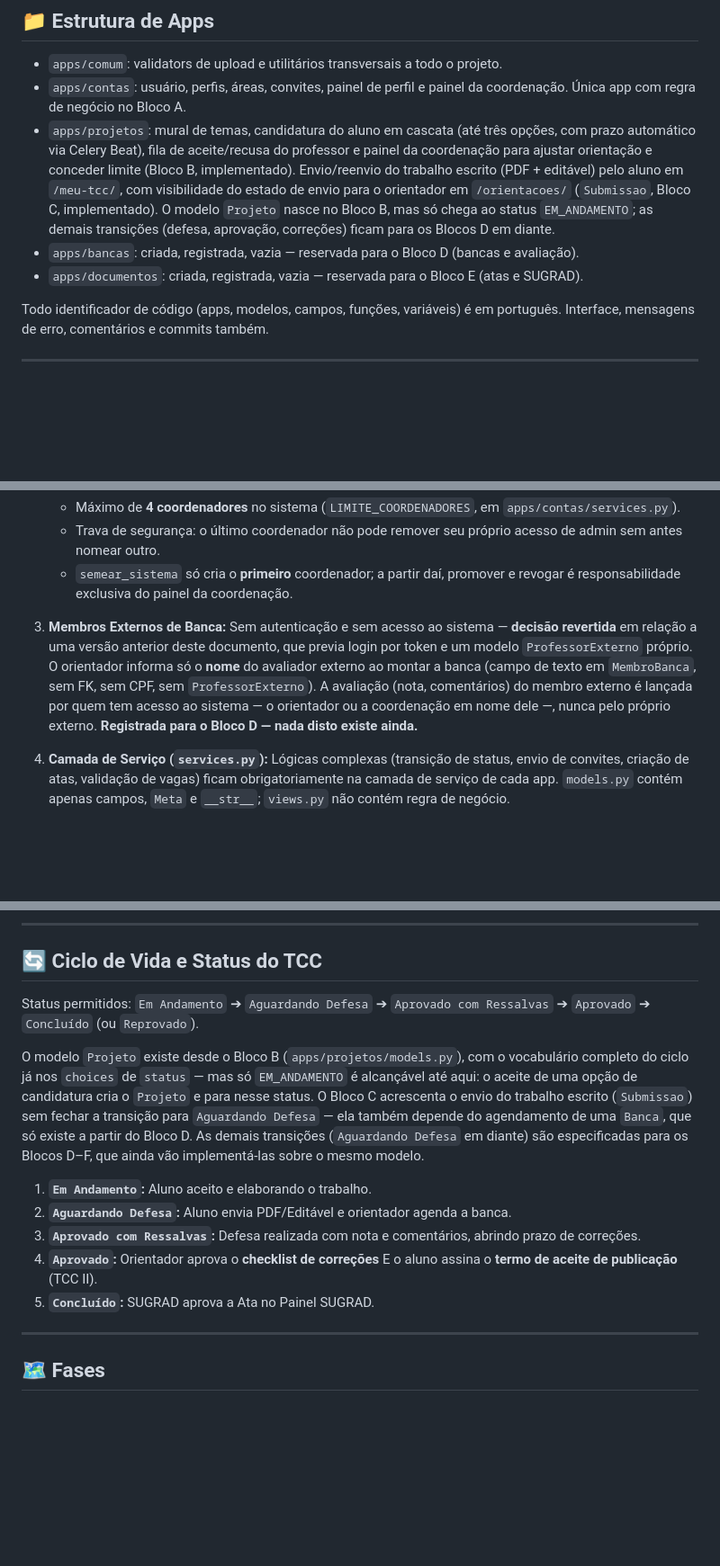
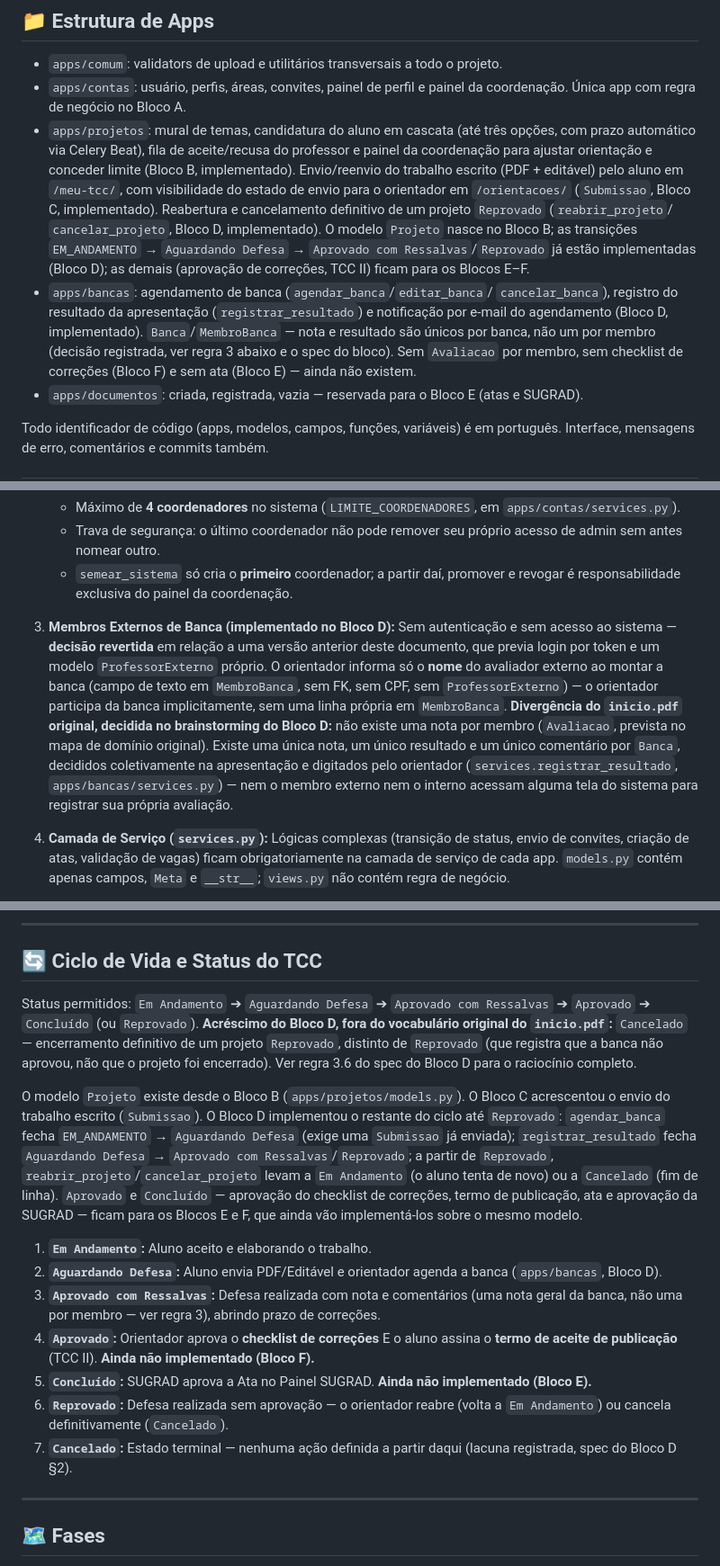
Before and after one commit to cbertolini-sys/OrientaSI, a Markdown page: CLAUDE.md, 3 parts joined by grey strips. Shown at 90% size. Rendered like a GitHub page; blank space fills up the shorter version.

Commit message:
Marca o Bloco D (bancas e avaliacao) como concluido no CLAUDE.md
Co-Authored-By: Claude Sonnet 5 <noreply@anthropic.com>

```diff
--- a/CLAUDE.md
+++ b/CLAUDE.md
@@ -90,11 +90,19 @@ Todos os comandos devem rodar via container Docker:
   professor e painel da coordenação para ajustar orientação e conceder limite
   (Bloco B, implementado). Envio/reenvio do trabalho escrito (PDF + editável)
   pelo aluno em `/meu-tcc/`, com visibilidade do estado de envio para o
-  orientador em `/orientacoes/` (`Submissao`, Bloco C, implementado). O modelo
-  `Projeto` nasce no Bloco B, mas só chega ao status `EM_ANDAMENTO`; as demais
-  transições (defesa, aprovação, correções) ficam para os Blocos D em diante.
-* `apps/bancas`: criada, registrada, vazia — reservada para o Bloco D (bancas e
-  avaliação).
+  orientador em `/orientacoes/` (`Submissao`, Bloco C, implementado). Reabertura
+  e cancelamento definitivo de um projeto `Reprovado` (`reabrir_projeto`/
+  `cancelar_projeto`, Bloco D, implementado). O modelo `Projeto` nasce no Bloco
+  B; as transições `EM_ANDAMENTO` → `Aguardando Defesa` →
+  `Aprovado com Ressalvas`/`Reprovado` já estão implementadas (Bloco D); as
+  demais (aprovação de correções, TCC II) ficam para os Blocos E–F.
+* `apps/bancas`: agendamento de banca (`agendar_banca`/`editar_banca`/
+  `cancelar_banca`), registro do resultado da apresentação
+  (`registrar_resultado`) e notificação por e-mail do agendamento (Bloco D,
+  implementado). `Banca`/`MembroBanca` — nota e resultado são únicos por
+  banca, não um por membro (decisão registrada, ver regra 3 abaixo e o spec
+  do bloco). Sem `Avaliacao` por membro, sem checklist de correções (Bloco
+  F) e sem ata (Bloco E) — ainda não existem.
 * `apps/documentos`: criada, registrada, vazia — reservada para o Bloco E (atas
   e SUGRAD).
 
@@ -139,14 +147,20 @@ português. Interface, mensagens de erro, comentários e commits também.
      acesso de admin sem antes nomear outro.
    * `semear_sistema` só cria o **primeiro** coordenador; a partir daí, promover
      e revogar é responsabilidade exclusiva do painel da coordenação.
-3. **Membros Externos de Banca:** Sem autenticação e sem acesso ao sistema —
-   **decisão revertida** em relação a uma versão anterior deste documento, que
-   previa login por token e um modelo `ProfessorExterno` próprio. O orientador
-   informa só o **nome** do avaliador externo ao montar a banca (campo de texto
-   em `MembroBanca`, sem FK, sem CPF, sem `ProfessorExterno`). A avaliação
-   (nota, comentários) do membro externo é lançada por quem tem acesso ao
-   sistema — o orientador ou a coordenação em nome dele —, nunca pelo próprio
-   externo. **Registrada para o Bloco D — nada disto existe ainda.**
+3. **Membros Externos de Banca (implementado no Bloco D):** Sem autenticação e
+   sem acesso ao sistema — **decisão revertida** em relação a uma versão
+   anterior deste documento, que previa login por token e um modelo
+   `ProfessorExterno` próprio. O orientador informa só o **nome** do avaliador
+   externo ao montar a banca (campo de texto em `MembroBanca`, sem FK, sem
+   CPF, sem `ProfessorExterno`) — o orientador participa da banca
+   implicitamente, sem uma linha própria em `MembroBanca`. **Divergência do
+   `inicio.pdf` original, decidida no brainstorming do Bloco D:** não existe
+   uma nota por membro (`Avaliacao`, prevista no mapa de domínio original).
+   Existe uma única nota, um único resultado e um único comentário por
+   `Banca`, decididos coletivamente na apresentação e digitados pelo
+   orientador (`services.registrar_resultado`, `apps/bancas/services.py`) —
+   nem o membro externo nem o interno acessam alguma tela do sistema para
+   registrar sua própria avaliação.
 4. **Camada de Serviço (`services.py`):** Lógicas complexas (transição de status,
    envio de convites, criação de atas, validação de vagas) ficam
    obrigatoriamente na camada de serviço de cada app. `models.py` contém apenas
@@ -174,25 +188,38 @@ português. Interface, mensagens de erro, comentários e commits também.
 ## 🔄 Ciclo de Vida e Status do TCC
 
 Status permitidos: `Em Andamento` ➔ `Aguardando Defesa` ➔ `Aprovado com Ressalvas`
-➔ `Aprovado` ➔ `Concluído` (ou `Reprovado`).
+➔ `Aprovado` ➔ `Concluído` (ou `Reprovado`). **Acréscimo do Bloco D, fora do
+vocabulário original do `inicio.pdf`:** `Cancelado` — encerramento definitivo
+de um projeto `Reprovado`, distinto de `Reprovado` (que registra que a banca
+não aprovou, não que o projeto foi encerrado). Ver regra 3.6 do spec do
+Bloco D para o raciocínio completo.
 
-O modelo `Projeto` existe desde o Bloco B (`apps/projetos/models.py`), com o
-vocabulário completo do ciclo já nos `choices` de `status` — mas só
-`EM_ANDAMENTO` é alcançável até aqui: o aceite de uma opção de candidatura cria
-o `Projeto` e para nesse status. O Bloco C acrescenta o envio do trabalho
-escrito (`Submissao`) sem fechar a transição para `Aguardando Defesa` — ela
-também depende do agendamento de uma `Banca`, que só existe a partir do
-Bloco D. As demais transições (`Aguardando Defesa` em diante) são
-especificadas para os Blocos D–F, que ainda vão implementá-las sobre o mesmo
-modelo.
+O modelo `Projeto` existe desde o Bloco B (`apps/projetos/models.py`). O Bloco
+C acrescentou o envio do trabalho escrito (`Submissao`). O Bloco D implementou
+o restante do ciclo até `Reprovado`: `agendar_banca` fecha `EM_ANDAMENTO` →
+`Aguardando Defesa` (exige uma `Submissao` já enviada); `registrar_resultado`
+fecha `Aguardando Defesa` → `Aprovado com Ressalvas`/`Reprovado`; a partir de
+`Reprovado`, `reabrir_projeto`/`cancelar_projeto` levam a `Em Andamento` (o
+aluno tenta de novo) ou a `Cancelado` (fim de linha). `Aprovado` e `Concluído`
+— aprovação do checklist de correções, termo de publicação, ata e aprovação
+da SUGRAD — ficam para os Blocos E e F, que ainda vão implementá-los sobre o
+mesmo modelo.
 
 1. **`Em Andamento`:** Aluno aceito e elaborando o trabalho.
-2. **`Aguardando Defesa`:** Aluno envia PDF/Editável e orientador agenda a banca.
-3. **`Aprovado com Ressalvas`:** Defesa realizada com nota e comentários, abrindo
-   prazo de correções.
+2. **`Aguardando Defesa`:** Aluno envia PDF/Editável e orientador agenda a banca
+   (`apps/bancas`, Bloco D).
+3. **`Aprovado com Ressalvas`:** Defesa realizada com nota e comentários (uma
+   nota geral da banca, não uma por membro — ver regra 3), abrindo prazo de
+   correções.
 4. **`Aprovado`:** Orientador aprova o **checklist de correções** E o aluno
-   assina o **termo de aceite de publicação** (TCC II).
-5. **`Concluído`:** SUGRAD aprova a Ata no Painel SUGRAD.
+   assina o **termo de aceite de publicação** (TCC II). **Ainda não
+   implementado (Bloco F).**
+5. **`Concluído`:** SUGRAD aprova a Ata no Painel SUGRAD. **Ainda não
+   implementado (Bloco E).**
+6. **`Reprovado`:** Defesa realizada sem aprovação — o orientador reabre
+   (volta a `Em Andamento`) ou cancela definitivamente (`Cancelado`).
+7. **`Cancelado`:** Estado terminal — nenhuma ação definida a partir daqui
+   (lacuna registrada, spec do Bloco D §2).
 
 ---
 
```
Also changed, not shown: other parts of CLAUDE.md (+6 -2 lines).
